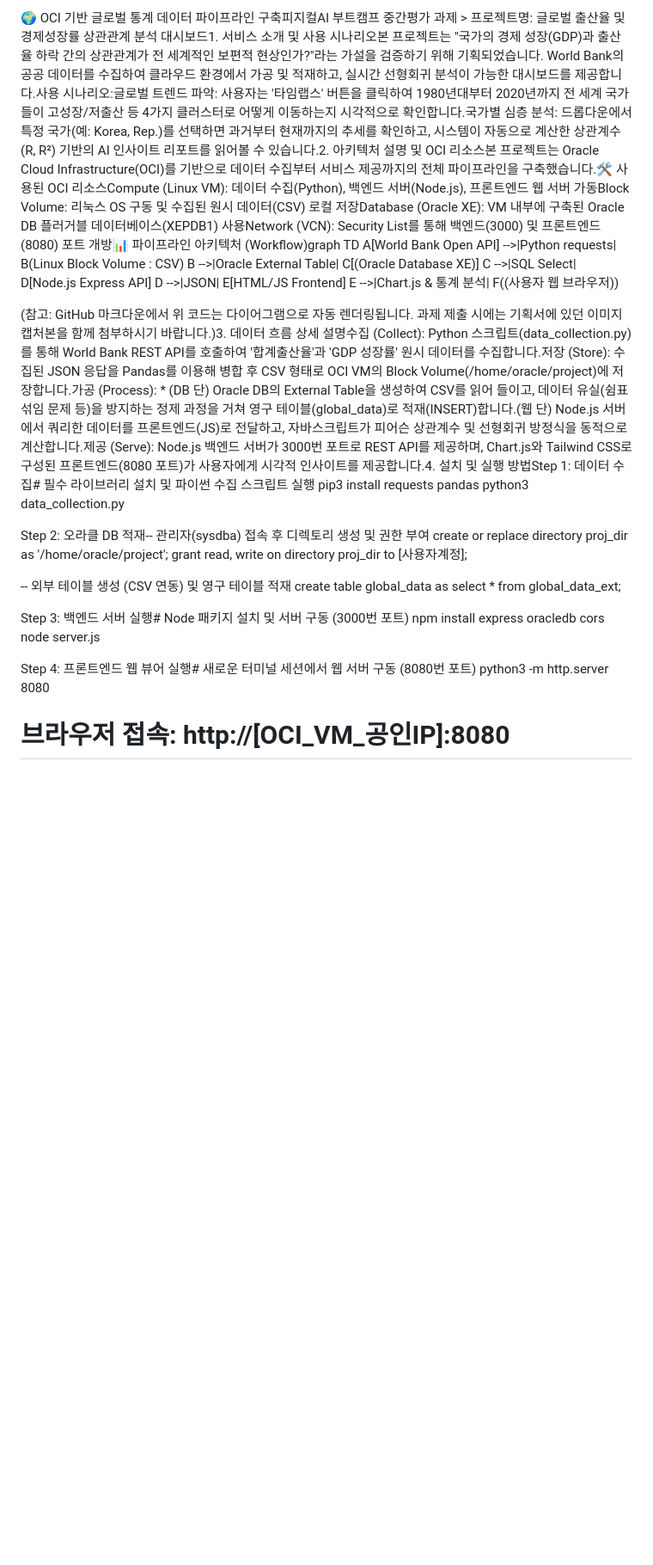
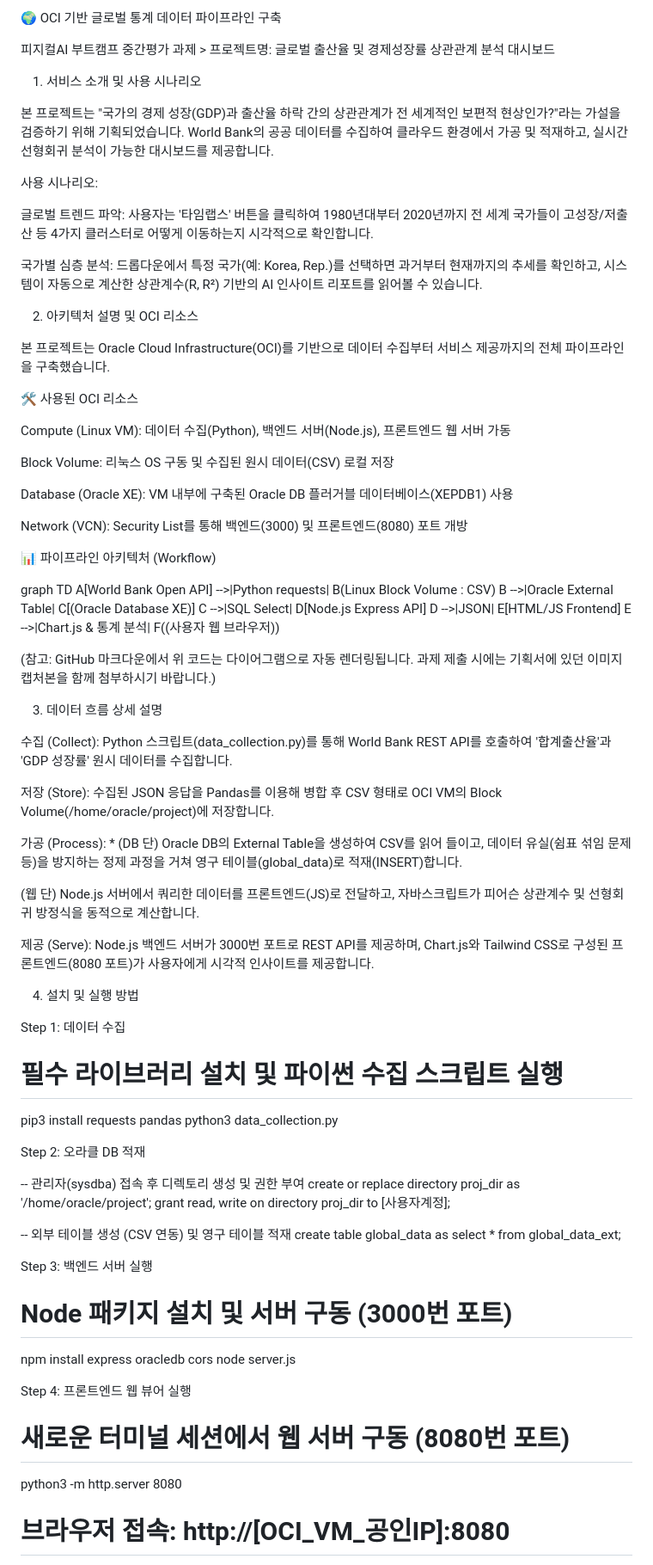
Before and after one commit to FaSBIL/oci-data-pipeline-dashboard, a Markdown page: README.md, the part around one of its changes. Shown at 86% size. Rendered like a GitHub page; blank space fills up the shorter version.

Commit message:
change README
change README

```diff
--- a/README.md
+++ b/README.md
@@ -1,26 +1,88 @@
-🌍 OCI 기반 글로벌 통계 데이터 파이프라인 구축피지컬AI 부트캠프 중간평가 과제 > 프로젝트명: 글로벌 출산율 및 경제성장률 상관관계 분석 대시보드1. 서비스 소개 및 사용 시나리오본 프로젝트는 "국가의 경제 성장(GDP)과 출산율 하락 간의 상관관계가 전 세계적인 보편적 현상인가?"라는 가설을 검증하기 위해 기획되었습니다. World Bank의 공공 데이터를 수집하여 클라우드 환경에서 가공 및 적재하고, 실시간 선형회귀 분석이 가능한 대시보드를 제공합니다.사용 시나리오:글로벌 트렌드 파악: 사용자는 '타임랩스' 버튼을 클릭하여 1980년대부터 2020년까지 전 세계 국가들이 고성장/저출산 등 4가지 클러스터로 어떻게 이동하는지 시각적으로 확인합니다.국가별 심층 분석: 드롭다운에서 특정 국가(예: Korea, Rep.)를 선택하면 과거부터 현재까지의 추세를 확인하고, 시스템이 자동으로 계산한 상관계수(R, R²) 기반의 AI 인사이트 리포트를 읽어볼 수 있습니다.2. 아키텍처 설명 및 OCI 리소스본 프로젝트는 Oracle Cloud Infrastructure(OCI)를 기반으로 데이터 수집부터 서비스 제공까지의 전체 파이프라인을 구축했습니다.🛠 사용된 OCI 리소스Compute (Linux VM): 데이터 수집(Python), 백엔드 서버(Node.js), 프론트엔드 웹 서버 가동Block Volume: 리눅스 OS 구동 및 수집된 원시 데이터(CSV) 로컬 저장Database (Oracle XE): VM 내부에 구축된 Oracle DB 플러거블 데이터베이스(XEPDB1) 사용Network (VCN): Security List를 통해 백엔드(3000) 및 프론트엔드(8080) 포트 개방📊 파이프라인 아키텍처 (Workflow)graph TD
+🌍 OCI 기반 글로벌 통계 데이터 파이프라인 구축
+
+피지컬AI 부트캠프 중간평가 과제 > 프로젝트명: 글로벌 출산율 및 경제성장률 상관관계 분석 대시보드
+
+1. 서비스 소개 및 사용 시나리오
+
+본 프로젝트는 "국가의 경제 성장(GDP)과 출산율 하락 간의 상관관계가 전 세계적인 보편적 현상인가?"라는 가설을 검증하기 위해 기획되었습니다. World Bank의 공공 데이터를 수집하여 클라우드 환경에서 가공 및 적재하고, 실시간 선형회귀 분석이 가능한 대시보드를 제공합니다.
+
+사용 시나리오:
+
+글로벌 트렌드 파악: 사용자는 '타임랩스' 버튼을 클릭하여 1980년대부터 2020년까지 전 세계 국가들이 고성장/저출산 등 4가지 클러스터로 어떻게 이동하는지 시각적으로 확인합니다.
+
+국가별 심층 분석: 드롭다운에서 특정 국가(예: Korea, Rep.)를 선택하면 과거부터 현재까지의 추세를 확인하고, 시스템이 자동으로 계산한 상관계수(R, R²) 기반의 AI 인사이트 리포트를 읽어볼 수 있습니다.
+
+2. 아키텍처 설명 및 OCI 리소스
+
+본 프로젝트는 Oracle Cloud Infrastructure(OCI)를 기반으로 데이터 수집부터 서비스 제공까지의 전체 파이프라인을 구축했습니다.
+
+🛠 사용된 OCI 리소스
+
+Compute (Linux VM): 데이터 수집(Python), 백엔드 서버(Node.js), 프론트엔드 웹 서버 가동
+
+Block Volume: 리눅스 OS 구동 및 수집된 원시 데이터(CSV) 로컬 저장
+
+Database (Oracle XE): VM 내부에 구축된 Oracle DB 플러거블 데이터베이스(XEPDB1) 사용
+
+Network (VCN): Security List를 통해 백엔드(3000) 및 프론트엔드(8080) 포트 개방
+
+📊 파이프라인 아키텍처 (Workflow)
+
+graph TD
     A[World Bank Open API] -->|Python requests| B(Linux Block Volume : CSV)
     B -->|Oracle External Table| C[(Oracle Database XE)]
     C -->|SQL Select| D[Node.js Express API]
     D -->|JSON| E[HTML/JS Frontend]
     E -->|Chart.js & 통계 분석| F((사용자 웹 브라우저))
 
-(참고: GitHub 마크다운에서 위 코드는 다이어그램으로 자동 렌더링됩니다. 과제 제출 시에는 기획서에 있던 이미지 캡처본을 함께 첨부하시기 바랍니다.)3. 데이터 흐름 상세 설명수집 (Collect): Python 스크립트(data_collection.py)를 통해 World Bank REST API를 호출하여 '합계출산율'과 'GDP 성장률' 원시 데이터를 수집합니다.저장 (Store): 수집된 JSON 응답을 Pandas를 이용해 병합 후 CSV 형태로 OCI VM의 Block Volume(/home/oracle/project)에 저장합니다.가공 (Process): * (DB 단) Oracle DB의 External Table을 생성하여 CSV를 읽어 들이고, 데이터 유실(쉼표 섞임 문제 등)을 방지하는 정제 과정을 거쳐 영구 테이블(global_data)로 적재(INSERT)합니다.(웹 단) Node.js 서버에서 쿼리한 데이터를 프론트엔드(JS)로 전달하고, 자바스크립트가 피어슨 상관계수 및 선형회귀 방정식을 동적으로 계산합니다.제공 (Serve): Node.js 백엔드 서버가 3000번 포트로 REST API를 제공하며, Chart.js와 Tailwind CSS로 구성된 프론트엔드(8080 포트)가 사용자에게 시각적 인사이트를 제공합니다.4. 설치 및 실행 방법Step 1: 데이터 수집# 필수 라이브러리 설치 및 파이썬 수집 스크립트 실행
+
+
+(참고: GitHub 마크다운에서 위 코드는 다이어그램으로 자동 렌더링됩니다. 과제 제출 시에는 기획서에 있던 이미지 캡처본을 함께 첨부하시기 바랍니다.)
+
+3. 데이터 흐름 상세 설명
+
+수집 (Collect): Python 스크립트(data_collection.py)를 통해 World Bank REST API를 호출하여 '합계출산율'과 'GDP 성장률' 원시 데이터를 수집합니다.
+
+저장 (Store): 수집된 JSON 응답을 Pandas를 이용해 병합 후 CSV 형태로 OCI VM의 Block Volume(/home/oracle/project)에 저장합니다.
+
+가공 (Process): * (DB 단) Oracle DB의 External Table을 생성하여 CSV를 읽어 들이고, 데이터 유실(쉼표 섞임 문제 등)을 방지하는 정제 과정을 거쳐 영구 테이블(global_data)로 적재(INSERT)합니다.
+
+(웹 단) Node.js 서버에서 쿼리한 데이터를 프론트엔드(JS)로 전달하고, 자바스크립트가 피어슨 상관계수 및 선형회귀 방정식을 동적으로 계산합니다.
+
+제공 (Serve): Node.js 백엔드 서버가 3000번 포트로 REST API를 제공하며, Chart.js와 Tailwind CSS로 구성된 프론트엔드(8080 포트)가 사용자에게 시각적 인사이트를 제공합니다.
+
+4. 설치 및 실행 방법
+
+Step 1: 데이터 수집
+
+# 필수 라이브러리 설치 및 파이썬 수집 스크립트 실행
 pip3 install requests pandas
 python3 data_collection.py
 
-Step 2: 오라클 DB 적재-- 관리자(sysdba) 접속 후 디렉토리 생성 및 권한 부여
+
+
+Step 2: 오라클 DB 적재
+
+-- 관리자(sysdba) 접속 후 디렉토리 생성 및 권한 부여
 create or replace directory proj_dir as '/home/oracle/project';
 grant read, write on directory proj_dir to [사용자계정];
 
 -- 외부 테이블 생성 (CSV 연동) 및 영구 테이블 적재
 create table global_data as select * from global_data_ext;
 
-Step 3: 백엔드 서버 실행# Node 패키지 설치 및 서버 구동 (3000번 포트)
+
+
+Step 3: 백엔드 서버 실행
+
+# Node 패키지 설치 및 서버 구동 (3000번 포트)
 npm install express oracledb cors
 node server.js
 
-Step 4: 프론트엔드 웹 뷰어 실행# 새로운 터미널 세션에서 웹 서버 구동 (8080번 포트)
+
+
+Step 4: 프론트엔드 웹 뷰어 실행
+
+# 새로운 터미널 세션에서 웹 서버 구동 (8080번 포트)
 python3 -m http.server 8080
 # 브라우저 접속: http://[OCI_VM_공인IP]:8080
 
```
Also changed, not shown: other parts of README.md (+9 -1 lines).
